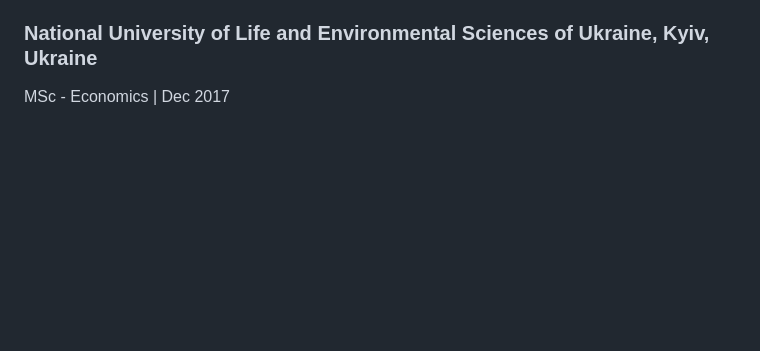
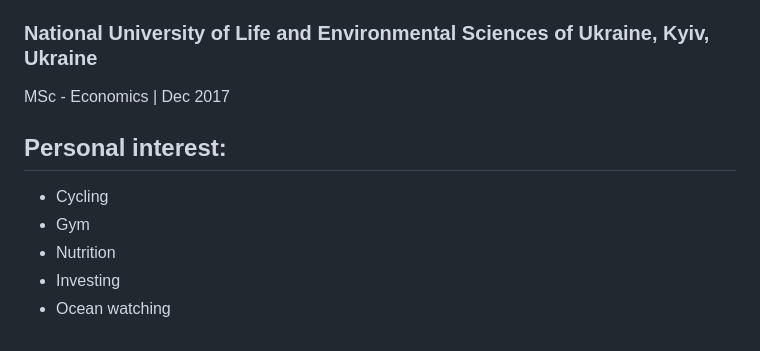
Before and after one commit to maks-n/homepage, a Markdown page: README.md, the part around the change. GitHub-like rendering; blank space fills up the shorter version.

Commit message:
feat/8: add personal interests

```diff
--- a/README.md
+++ b/README.md
@@ -63,3 +63,11 @@ BSc - Computer Science | Sep 2021
 ### National University of Life and Environmental Sciences of Ukraine, Kyiv, Ukraine
 
 MSc - Economics | Dec 2017
+
+## Personal interest:
+
+- Cycling
+- Gym
+- Nutrition
+- Investing
+- Ocean watching
```
